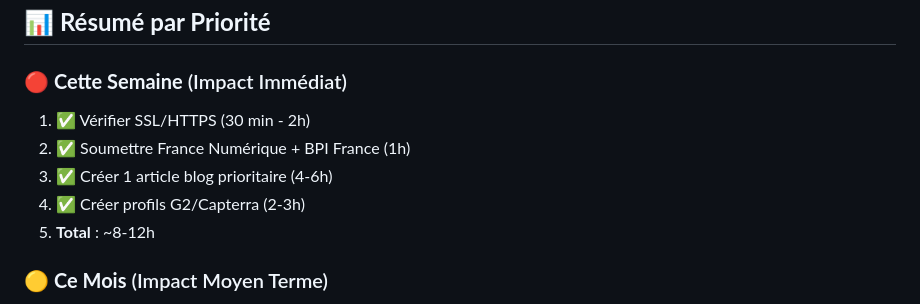
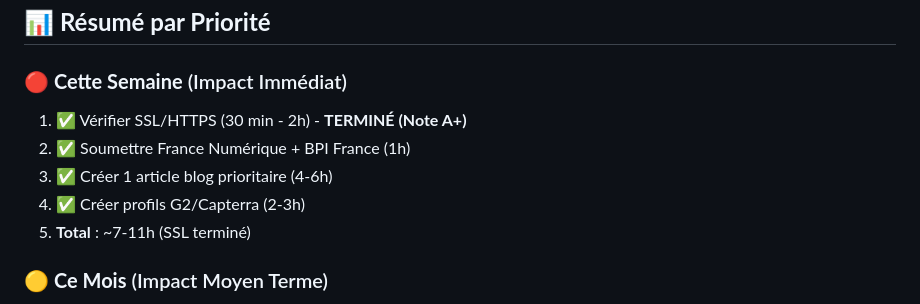
Before and after one commit to direction-beep/voc-call, a Markdown page: seo/CE_QUIL_RESTE_A_FAIRE_SEO.md, the part around the change. GitHub-like rendering.

Commit message:
SEO: Correction section Quick Wins - SSL termine

```diff
--- a/seo/CE_QUIL_RESTE_A_FAIRE_SEO.md
+++ b/seo/CE_QUIL_RESTE_A_FAIRE_SEO.md
@@ -238,11 +238,11 @@
 ## 📊 **Résumé par Priorité**
 
 ### 🔴 **Cette Semaine** (Impact Immédiat)
-1. ✅ Vérifier SSL/HTTPS (30 min - 2h)
+1. ✅ Vérifier SSL/HTTPS (30 min - 2h) - **TERMINÉ (Note A+)**
 2. ✅ Soumettre France Numérique + BPI France (1h)
 3. ✅ Créer 1 article blog prioritaire (4-6h)
 4. ✅ Créer profils G2/Capterra (2-3h)
-5. **Total** : ~8-12h
+5. **Total** : ~7-11h (SSL terminé)
 
 ### 🟡 **Ce Mois** (Impact Moyen Terme)
 1. ✅ Créer 4-5 articles blog (20-30h)
```
